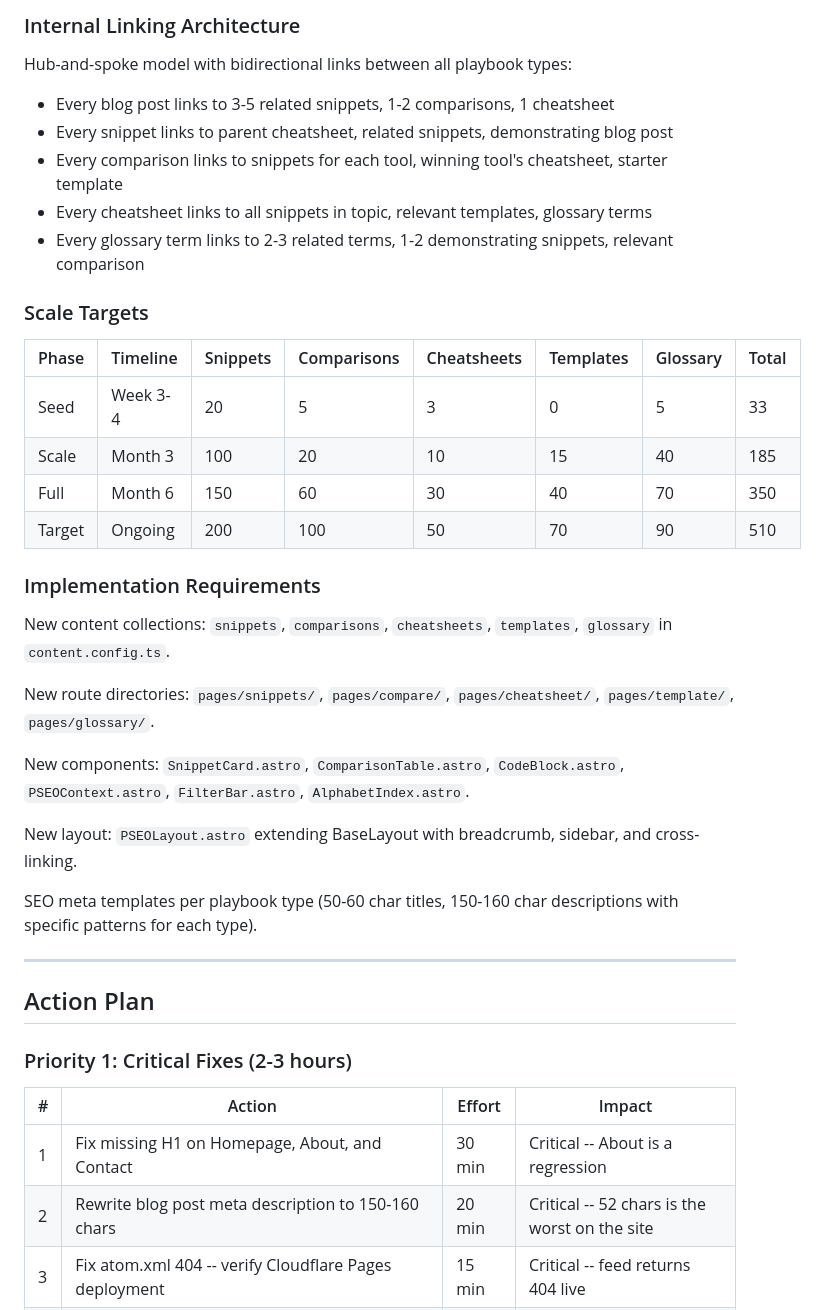
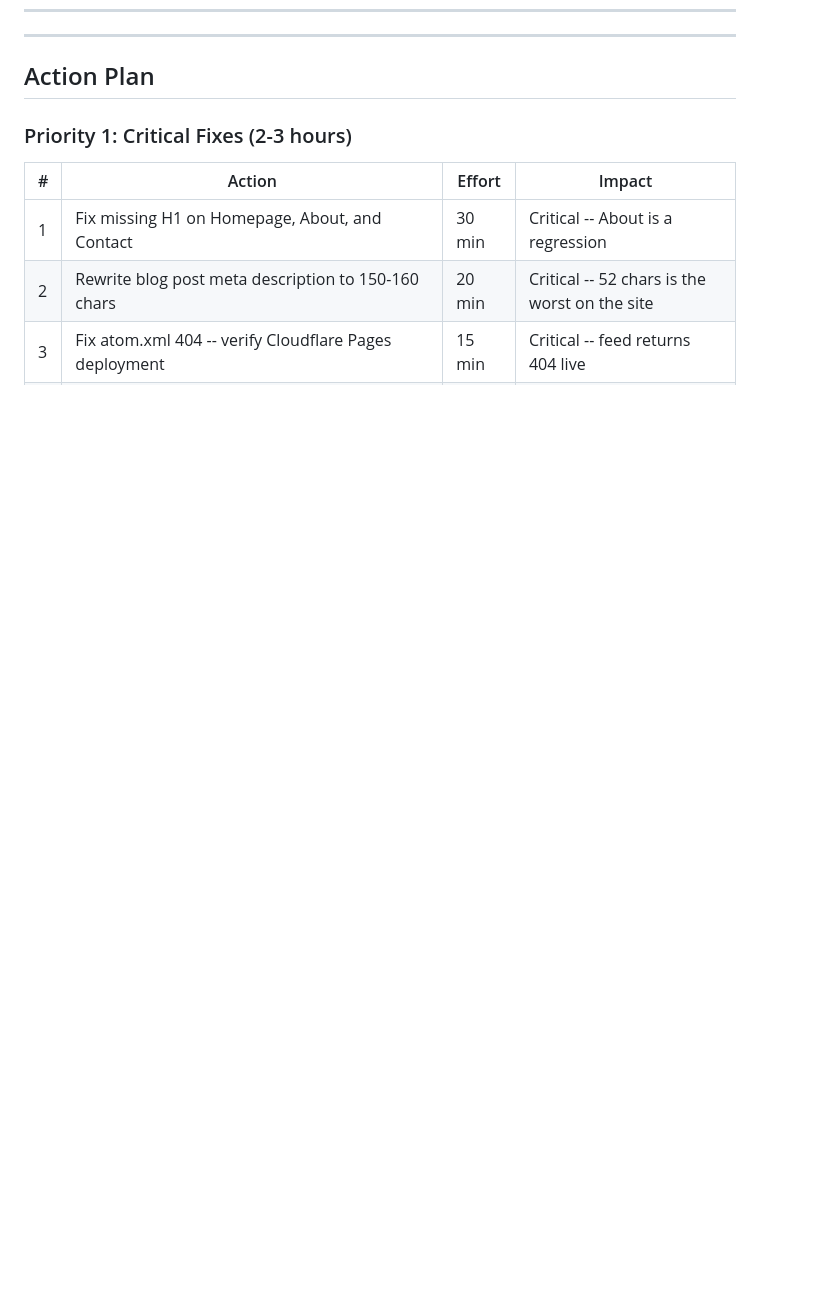
Before and after one commit to hmziqrs/blog, a Markdown page: docs/SEO-AUDIT.md, the part around one of its changes. Rendered like a GitHub page; blank space fills up the shorter version.

```diff
--- a/docs/SEO-AUDIT.md
+++ b/docs/SEO-AUDIT.md
@@ -372,34 +330,3 @@ Each cheatsheet: dense reference tables, "From My Setup" section showing real co
-### Internal Linking Architecture
-
-Hub-and-spoke model with bidirectional links between all playbook types:
-
-- Every blog post links to 3-5 related snippets, 1-2 comparisons, 1 cheatsheet
-- Every snippet links to parent cheatsheet, related snippets, demonstrating blog post
-- Every comparison links to snippets for each tool, winning tool's cheatsheet, starter template
-- Every cheatsheet links to all snippets in topic, relevant templates, glossary terms
-- Every glossary term links to 2-3 related terms, 1-2 demonstrating snippets, relevant comparison
-
-### Scale Targets
-
-| Phase | Timeline | Snippets | Comparisons | Cheatsheets | Templates | Glossary | Total |
-|---|---|---|---|---|---|---|---|
-| Seed | Week 3-4 | 20 | 5 | 3 | 0 | 5 | 33 |
-| Scale | Month 3 | 100 | 20 | 10 | 15 | 40 | 185 |
-| Full | Month 6 | 150 | 60 | 30 | 40 | 70 | 350 |
-| Target | Ongoing | 200 | 100 | 50 | 70 | 90 | 510 |
-
-### Implementation Requirements
-
-New content collections: `snippets`, `comparisons`, `cheatsheets`, `templates`, `glossary` in `content.config.ts`.
-
-New route directories: `pages/snippets/`, `pages/compare/`, `pages/cheatsheet/`, `pages/template/`, `pages/glossary/`.
-
-New components: `SnippetCard.astro`, `ComparisonTable.astro`, `CodeBlock.astro`, `PSEOContext.astro`, `FilterBar.astro`, `AlphabetIndex.astro`.
-
-New layout: `PSEOLayout.astro` extending BaseLayout with breadcrumb, sidebar, and cross-linking.
-
-SEO meta templates per playbook type (50-60 char titles, 150-160 char descriptions with specific patterns for each type).
-
 ---
 
 ## Action Plan
```
Also changed, not shown: other parts of docs/SEO-AUDIT.md (+25 -59 lines).
